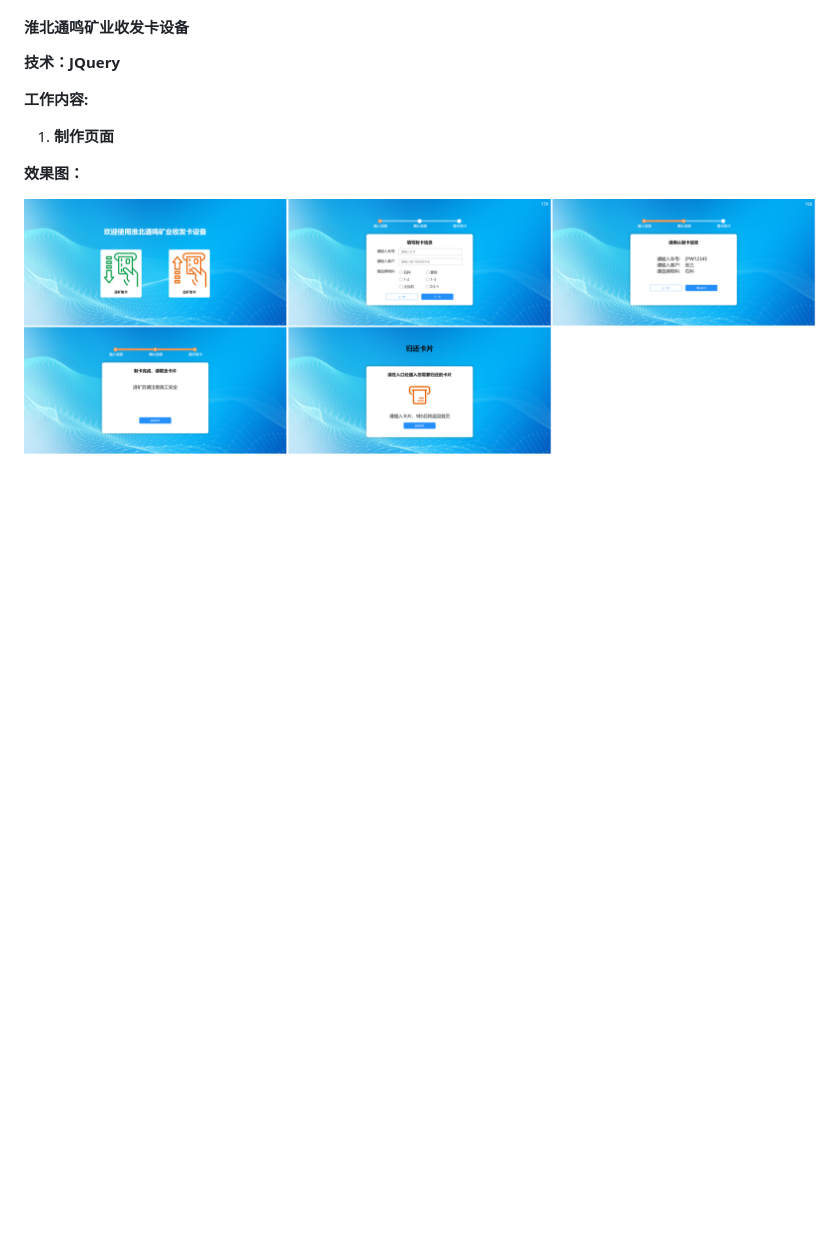
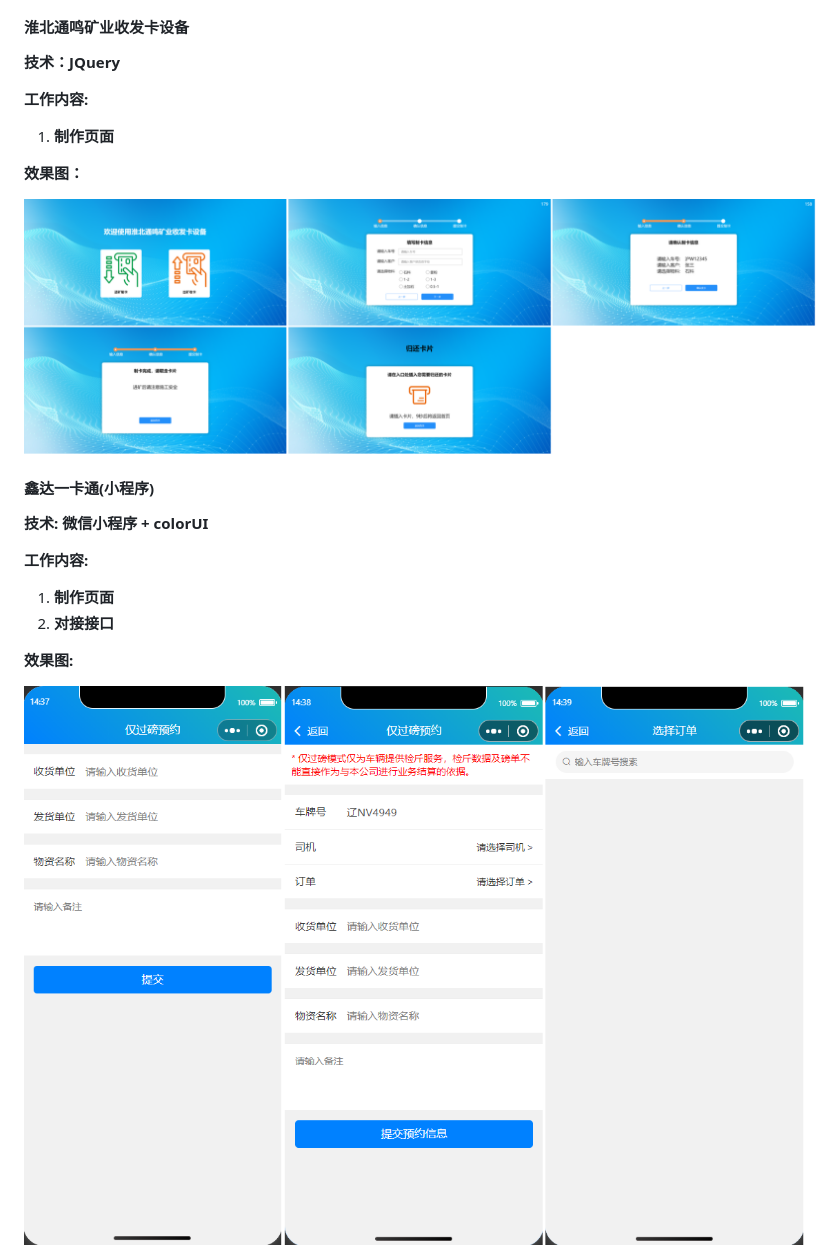
Before and after one commit to wly130/notes, a Markdown page: 笔记/工作经历.md, the part around the change. Drawn GitHub-style; pictures changed too: 笔记/img/鑫达一卡通.png (added); blank space fills up the shorter version.

Commit message:
更新

```diff
--- a/笔记/工作经历.md
+++ b/笔记/工作经历.md
@@ -117,3 +117,16 @@
 **效果图：**
 
 <img src="img/%E6%B7%AE%E5%8C%97%E9%80%9A%E9%B8%A3%E7%9F%BF%E4%B8%9A%E6%94%B6%E5%8F%91%E5%8D%A1%E8%AE%BE%E5%A4%87.png" style="float:left;" />
+
+#### 鑫达一卡通(小程序)
+
+**技术:  微信小程序 + colorUI**
+
+**工作内容:**
+
+1. **制作页面**
+3. **对接接口**
+
+**效果图:**
+
+<img src="img/%E9%91%AB%E8%BE%BE%E4%B8%80%E5%8D%A1%E9%80%9A.png" style="float:left;" />
```
Also changed, not shown: 6 other files.
